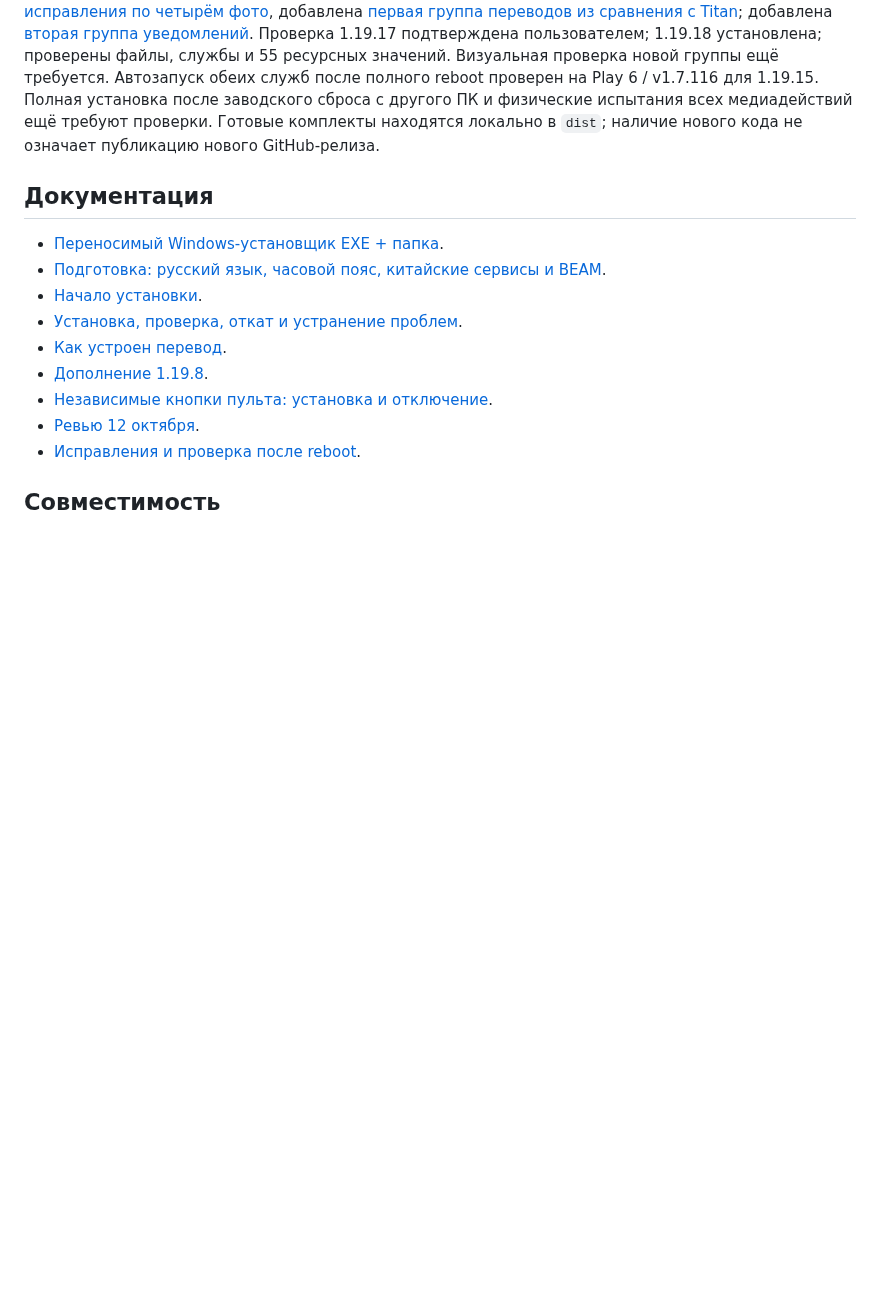
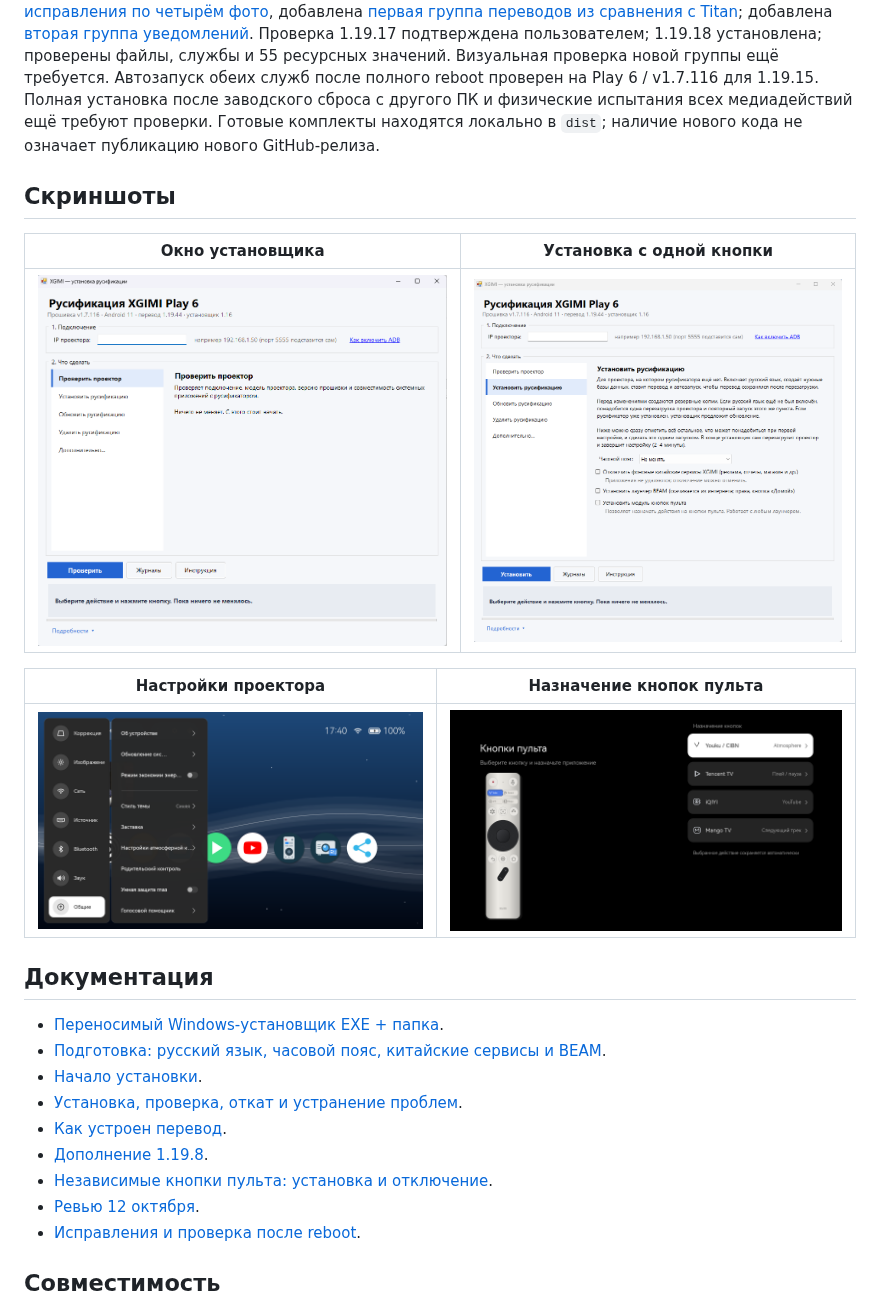
Before and after one commit to tonisaf/xgimi-play6-russifier, a Markdown page: README.md, the part around the change. Drawn GitHub-style; pictures changed too: docs/screenshots/installer-check.png (added), docs/screenshots/installer-install.png (added), docs/screenshots/remote-buttons.png (added); blank space fills up the shorter version.

Commit message:
Скриншоты в README
Co-Authored-By: Claude Sonnet 5.5 <noreply@anthropic.com>

```diff
--- a/README.md
+++ b/README.md
@@ -5,6 +5,16 @@
 Это отдельный проект, **не часть BEAM Launcher**. Перевод применяется к приложениям XGIMI; исходники и APK лаунчера не изменяются.
 
 Исходники и payload — версия **1.19.44** (подробно в [STATUS.md](STATUS.md)); собранный Windows-комплект — **1.19.44 / Setup1.16** (`dist/XGIMI-Russifier-1.19.44-Windows-Setup1.16`, отдельный ZIP и SHA256). Модуль кнопок **0.6-test** входит в комплект и устанавливается отдельным выбранным действием. Сохранены [исправления по четырём фото](investigation/photo-fixes-2026-10-12/RESULT.md), добавлена [первая группа переводов из сравнения с Titan](investigation/translation-batch1-2026-10-12/RESULT.md); добавлена [вторая группа уведомлений](investigation/translation-batch2-2026-10-12/RESULT.md). Проверка 1.19.17 подтверждена пользователем; 1.19.18 установлена; проверены файлы, службы и 55 ресурсных значений. Визуальная проверка новой группы ещё требуется. Автозапуск обеих служб после полного reboot проверен на Play 6 / v1.7.116 для 1.19.15. Полная установка после заводского сброса с другого ПК и физические испытания всех медиадействий ещё требуют проверки. Готовые комплекты находятся локально в `dist`; наличие нового кода не означает публикацию нового GitHub-релиза.
+
+## Скриншоты
+
+| Окно установщика | Установка с одной кнопки |
+|---|---|
+| ![Проверка проектора](docs/screenshots/installer-check.png) | ![Установить русификацию](docs/screenshots/installer-install.png) |
+
+| Настройки проектора | Назначение кнопок пульта |
+|---|---|
+| ![Настройки: раздел «Общие»](docs/screenshots/settings-general.png) | ![Кнопки пульта](docs/screenshots/remote-buttons.png) |
 
 ## Документация
 
```
